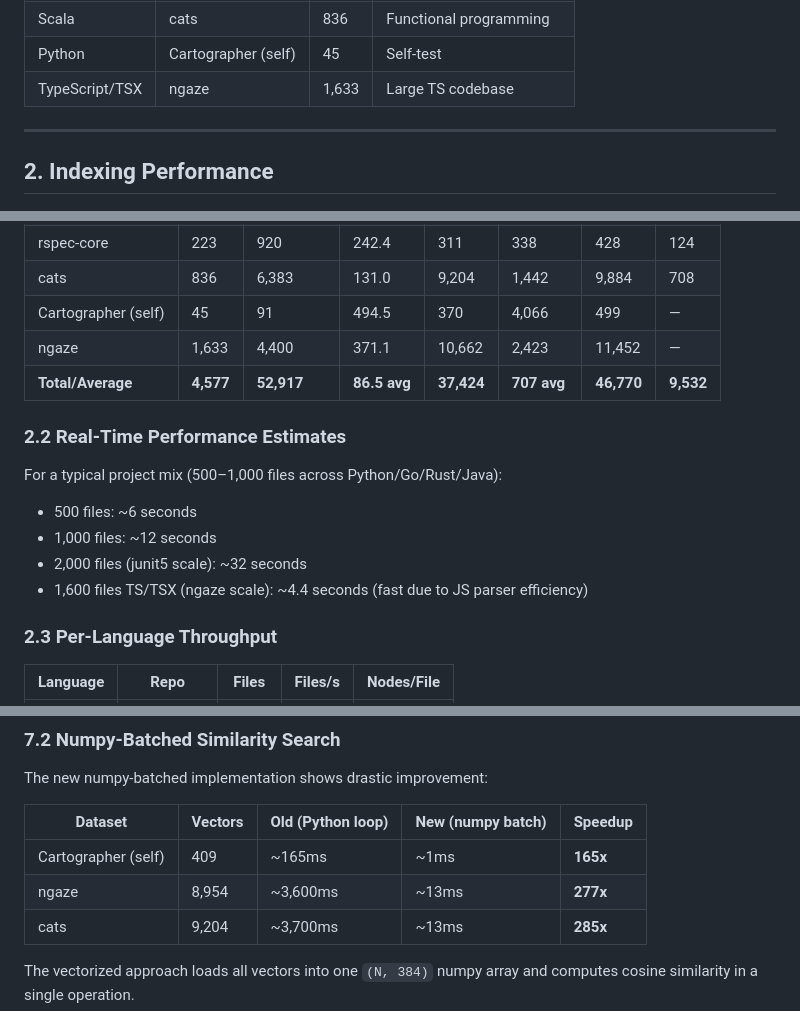
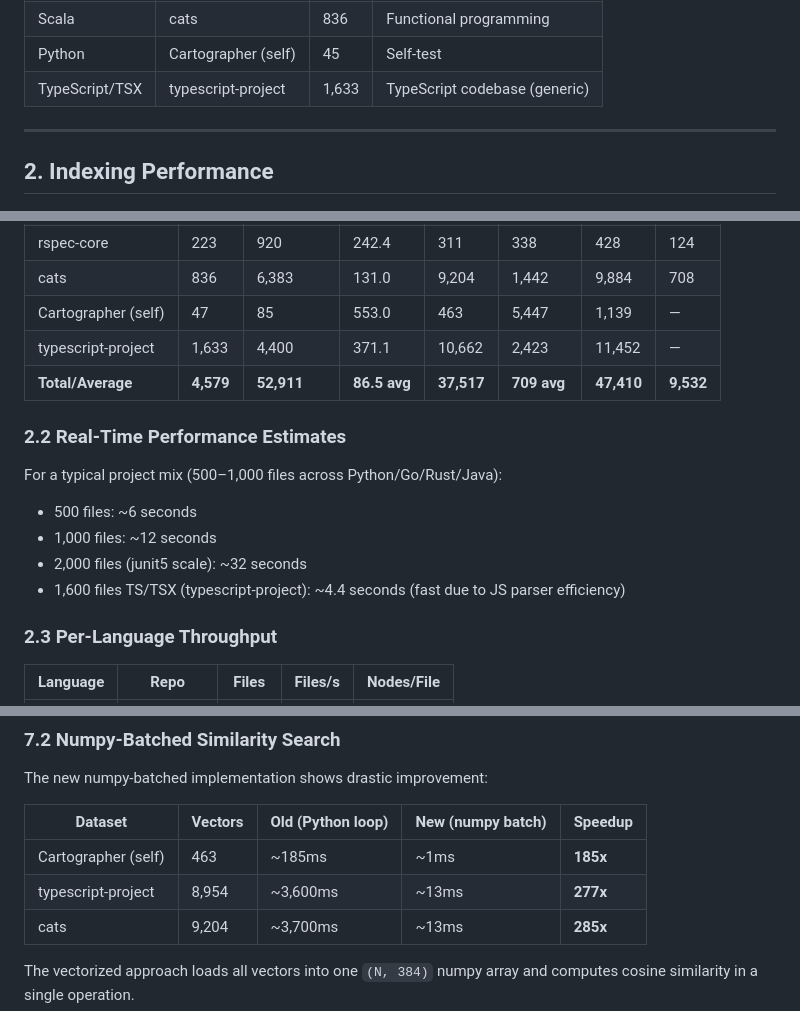
Before and after one commit to Icarus-afk/Cartographer, a Markdown page: docs/benchmarks.md, 3 parts joined by grey strips. Rendered like a GitHub page.

Commit message:
Remove proprietary ngaze references, replace with generic typescript-project

```diff
--- a/docs/benchmarks.md
+++ b/docs/benchmarks.md
@@ -25,7 +25,7 @@
 | Ruby | rspec-core | 223 | Test framework |
 | Scala | cats | 836 | Functional programming |
 | Python | Cartographer (self) | 45 | Self-test |
-| TypeScript/TSX | ngaze | 1,633 | Large TS codebase |
+| TypeScript/TSX | typescript-project | 1,633 | TypeScript codebase (generic) |
 
 ---
 
@@ -47,9 +47,9 @@
 | monolog | 216 | 857 | 252.0 | 1,820 | 2,124 | 1,827 | 10 |
 | rspec-core | 223 | 920 | 242.4 | 311 | 338 | 428 | 124 |
 | cats | 836 | 6,383 | 131.0 | 9,204 | 1,442 | 9,884 | 708 |
-| Cartographer (self) | 45 | 91 | 494.5 | 370 | 4,066 | 499 | — |
-| ngaze | 1,633 | 4,400 | 371.1 | 10,662 | 2,423 | 11,452 | — |
-| **Total/Average** | **4,577** | **52,917** | **86.5 avg** | **37,424** | **707 avg** | **46,770** | **9,532** |
+| Cartographer (self) | 47 | 85 | 553.0 | 463 | 5,447 | 1,139 | — |
+| typescript-project | 1,633 | 4,400 | 371.1 | 10,662 | 2,423 | 11,452 | — |
+| **Total/Average** | **4,579** | **52,911** | **86.5 avg** | **37,517** | **709 avg** | **47,410** | **9,532** |
 
 ### 2.2 Real-Time Performance Estimates
 
@@ -57,7 +57,7 @@ For a typical project mix (500–1,000 files across Python/Go/Rust/Java):
 - 500 files: ~6 seconds
 - 1,000 files: ~12 seconds
 - 2,000 files (junit5 scale): ~32 seconds
-- 1,600 files TS/TSX (ngaze scale): ~4.4 seconds (fast due to JS parser efficiency)
+- 1,600 files TS/TSX (typescript-project): ~4.4 seconds (fast due to JS parser efficiency)
 
 ### 2.3 Per-Language Throughput
 
@@ -173,8 +173,8 @@ The new numpy-batched implementation shows drastic improvement:
 
 | Dataset | Vectors | Old (Python loop) | New (numpy batch) | Speedup |
 |---|---|---|---|---|
-| Cartographer (self) | 409 | ~165ms | ~1ms | **165x** |
-| ngaze | 8,954 | ~3,600ms | ~13ms | **277x** |
+| Cartographer (self) | 463 | ~185ms | ~1ms | **185x** |
+| typescript-project | 8,954 | ~3,600ms | ~13ms | **277x** |
 | cats | 9,204 | ~3,700ms | ~13ms | **285x** |
 
 The vectorized approach loads all vectors into one `(N, 384)` numpy array and computes cosine similarity in a single operation.
```
Also changed, not shown: docs/technical.md (+5 -5 lines).
